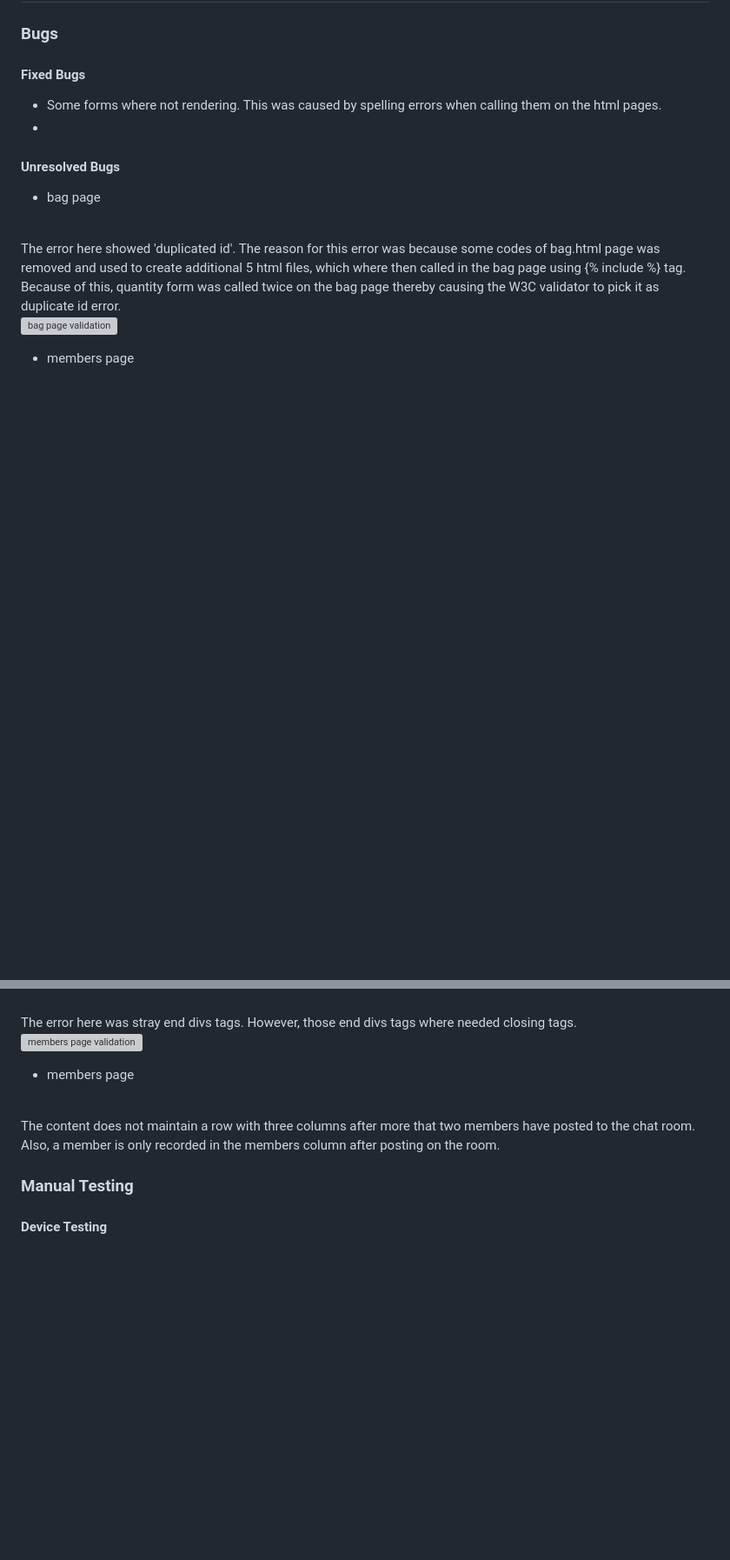
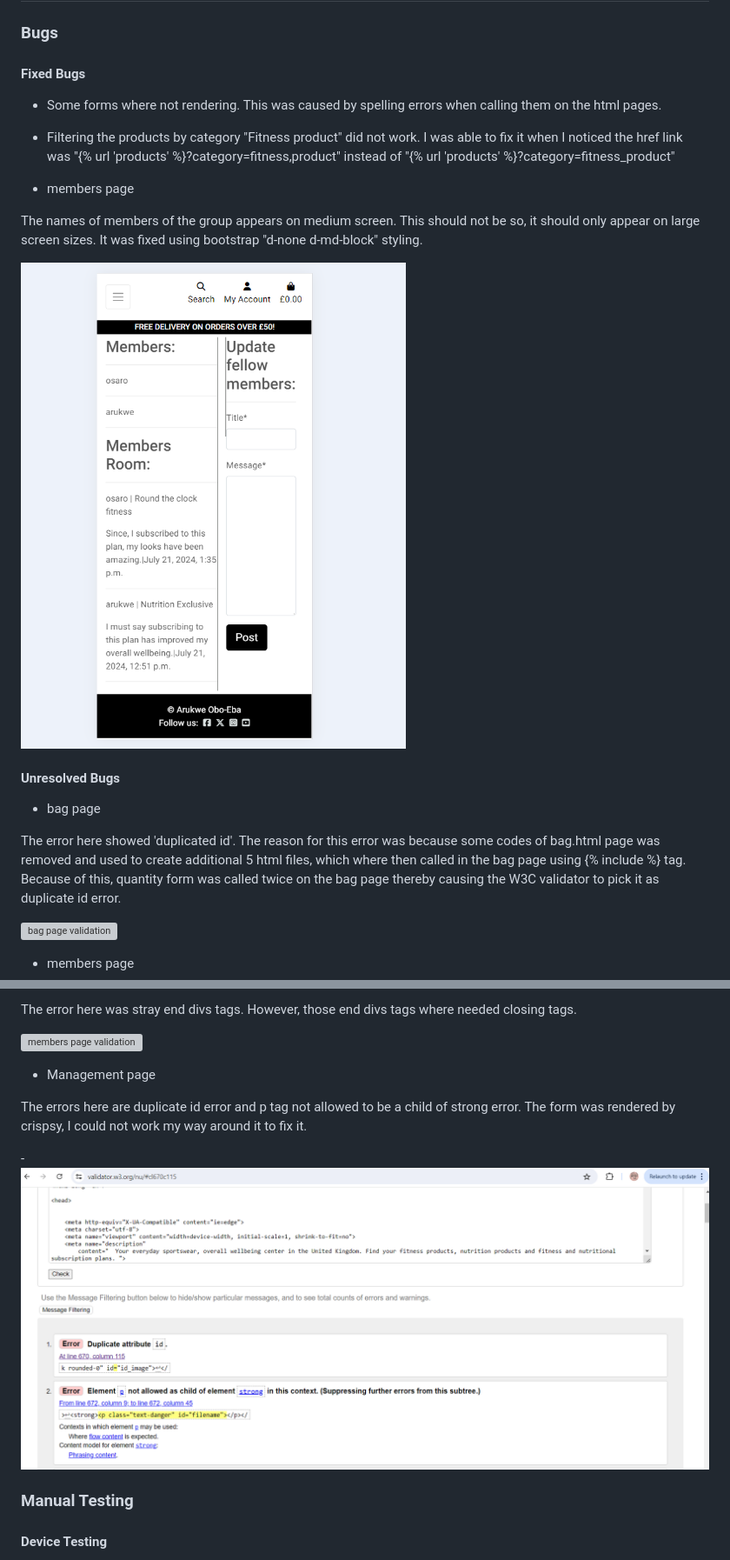
Before and after one commit to osaroo3/fitness-palace-ci-project5, a Markdown page: README.md, 2 parts joined by grey strips. Shown at 87% size. Rendered like a GitHub page; pictures changed too: static/images/readme-images/management-validation.png (added), static/images/readme-images/members-page-fix.png (added); blank space fills up the shorter version; grey boxes are pictures that could not be loaded.

Commit message:
Fixed styling issues on members page and updated readme content

```diff
--- a/README.md
+++ b/README.md
@@ -601,7 +605,15 @@ The site was designed to be responsive for both desktop and mobile use and has b
 #### Fixed Bugs
 
 - Some forms where not rendering. This was caused by spelling errors when calling them on the html pages.
--
+
+- Filtering the products by category "Fitness product" did not work. I was able to fix it when I noticed the href link was
+  "{% url 'products' %}?category=fitness,product" instead of "{% url 'products' %}?category=fitness_product"
+
+- members page
+
+The names of members of the group appears on medium screen. This should not be so, it should only appear on large screen sizes. It was fixed using bootstrap "d-none d-md-block" styling.
+
+![](static/images/readme-images/members-page-fix.png)
 
 #### Unresolved Bugs
 
@@ -617,10 +629,11 @@ The error here was stray end divs tags. However, those end divs tags where neede
 
 ![members page validation](static/images/readme-images/members-page-validation.png)
 
-- members page
-<br>
-The content does not maintain a row with three columns after more that two members have posted to the chat room. Also, a member is only recorded in the members column after posting on the room.
+- Management page
 
+The errors here are duplicate id error and p tag not allowed to be a child of strong error. The form was rendered by crispsy, I could not work my way around it to fix it.
+
+-![](static/images/readme-images/management-validation.png)
 
 ### Manual Testing
 
```
Also changed, not shown: other parts of README.md (+16 -12 lines), static/images/readme-images/privacy-policy.png (added), 1 other file.
